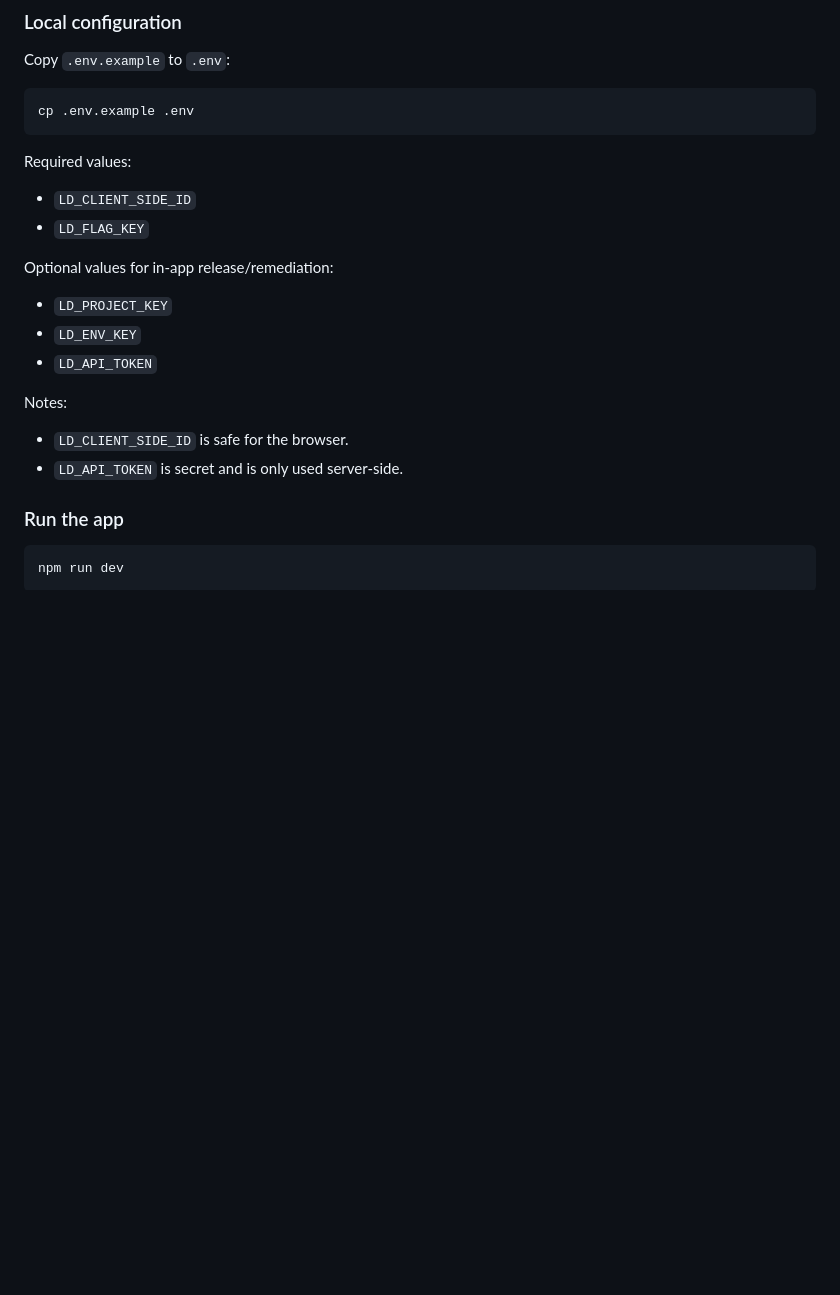
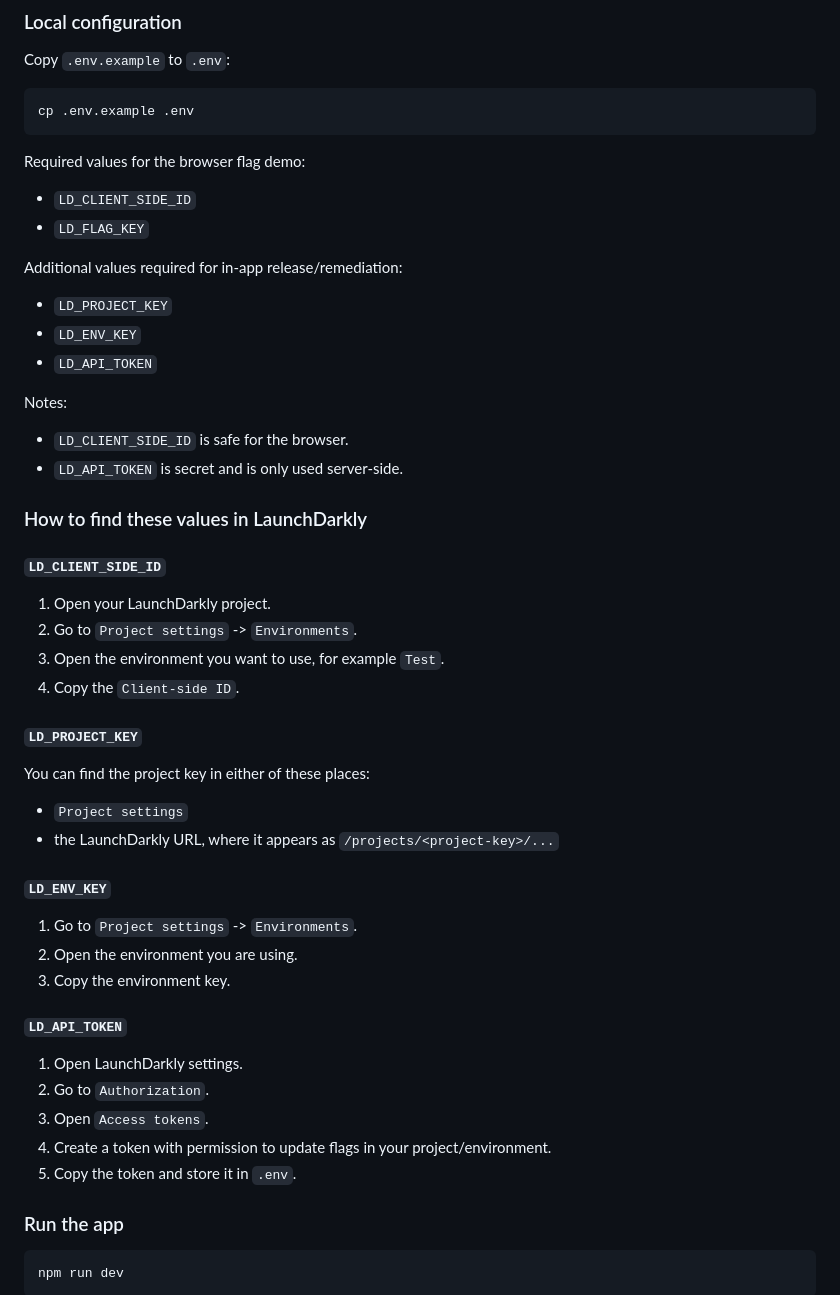
Before and after one commit to buildcrafts/LD_Demo, a Markdown page: README.md, the part around the change. Rendered like a GitHub page; blank space fills up the shorter version.

Commit message:
Clarify README setup values and LaunchDarkly keys

````diff
--- a/README.md
+++ b/README.md
@@ -68,12 +68,12 @@ Copy `.env.example` to `.env`:
 cp .env.example .env
 ```
 
-Required values:
+Required values for the browser flag demo:
 
 - `LD_CLIENT_SIDE_ID`
 - `LD_FLAG_KEY`
 
-Optional values for in-app release/remediation:
+Additional values required for in-app release/remediation:
 
 - `LD_PROJECT_KEY`
 - `LD_ENV_KEY`
@@ -83,6 +83,36 @@ Notes:
 
 - `LD_CLIENT_SIDE_ID` is safe for the browser.
 - `LD_API_TOKEN` is secret and is only used server-side.
+
+### How to find these values in LaunchDarkly
+
+#### `LD_CLIENT_SIDE_ID`
+
+1. Open your LaunchDarkly project.
+2. Go to `Project settings` -> `Environments`.
+3. Open the environment you want to use, for example `Test`.
+4. Copy the `Client-side ID`.
+
+#### `LD_PROJECT_KEY`
+
+You can find the project key in either of these places:
+
+- `Project settings`
+- the LaunchDarkly URL, where it appears as `/projects/<project-key>/...`
+
+#### `LD_ENV_KEY`
+
+1. Go to `Project settings` -> `Environments`.
+2. Open the environment you are using.
+3. Copy the environment key.
+
+#### `LD_API_TOKEN`
+
+1. Open LaunchDarkly settings.
+2. Go to `Authorization`.
+3. Open `Access tokens`.
+4. Create a token with permission to update flags in your project/environment.
+5. Copy the token and store it in `.env`.
 
 ### Run the app
 
````
